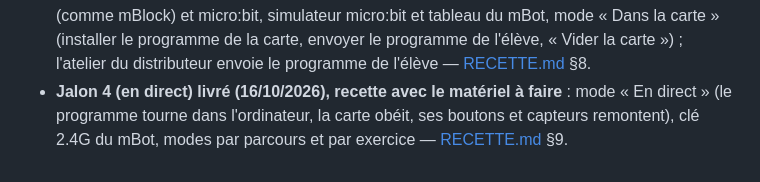
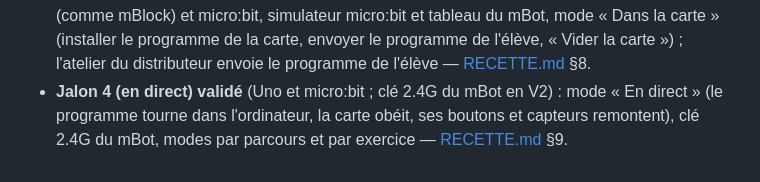
Before and after one commit to Anlito/labo-blocs, a Markdown page: README.md, the part around the change. GitHub-like rendering.

```diff
--- a/README.md
+++ b/README.md
@@ -68,6 +68,6 @@ Le site marche aussi en ouvrant directement `site/index.html` depuis un dossier
   blocs mBot (comme mBlock) et micro:bit, simulateur micro:bit et tableau du mBot, mode « Dans la carte » (installer le
   programme de la carte, envoyer le programme de l'élève, « Vider la carte ») ; l'atelier du distributeur envoie le
   programme de l'élève — [RECETTE.md](RECETTE.md) §8.
-- **Jalon 4 (en direct) livré (16/10/2026), recette avec le matériel à faire** : mode « En direct » (le programme
+- **Jalon 4 (en direct) validé** (Uno et micro:bit ; clé 2.4G du mBot en V2) : mode « En direct » (le programme
   tourne dans l'ordinateur, la carte obéit, ses boutons et capteurs remontent), clé 2.4G du mBot, modes par parcours
   et par exercice — [RECETTE.md](RECETTE.md) §9.
```
Also changed, not shown: docs/PLAN.md (+1 -1 lines).
